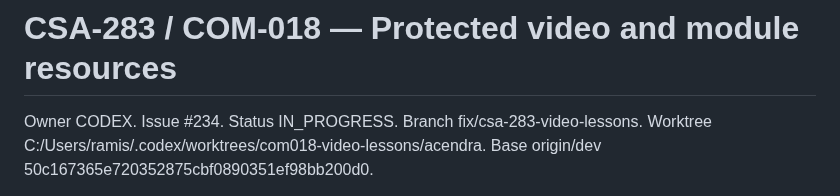
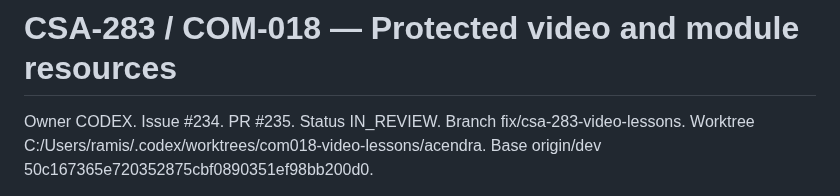
Before and after one commit to iamramishka/acendra, a Markdown page: docs/tasks/CSA-283.md, the part around the change. Rendered like a GitHub page.

Commit message:
docs(learning): record COM-018 review handoff

```diff
--- a/docs/tasks/CSA-283.md
+++ b/docs/tasks/CSA-283.md
@@ -1,6 +1,6 @@
 # CSA-283 / COM-018 — Protected video and module resources
 
-Owner CODEX. Issue #234. Status IN_PROGRESS.
+Owner CODEX. Issue #234. PR #235. Status IN_REVIEW.
 Branch fix/csa-283-video-lessons.
 Worktree C:/Users/ramis/.codex/worktrees/com018-video-lessons/acendra.
 Base origin/dev 50c167365e720352875cbf0890351ef98bb200d0.
```
